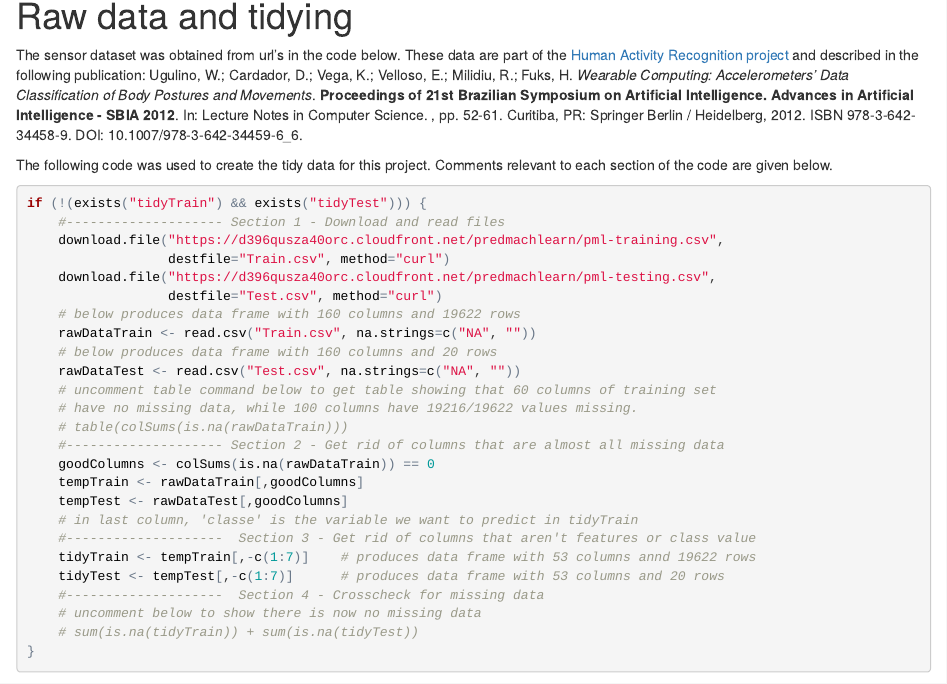
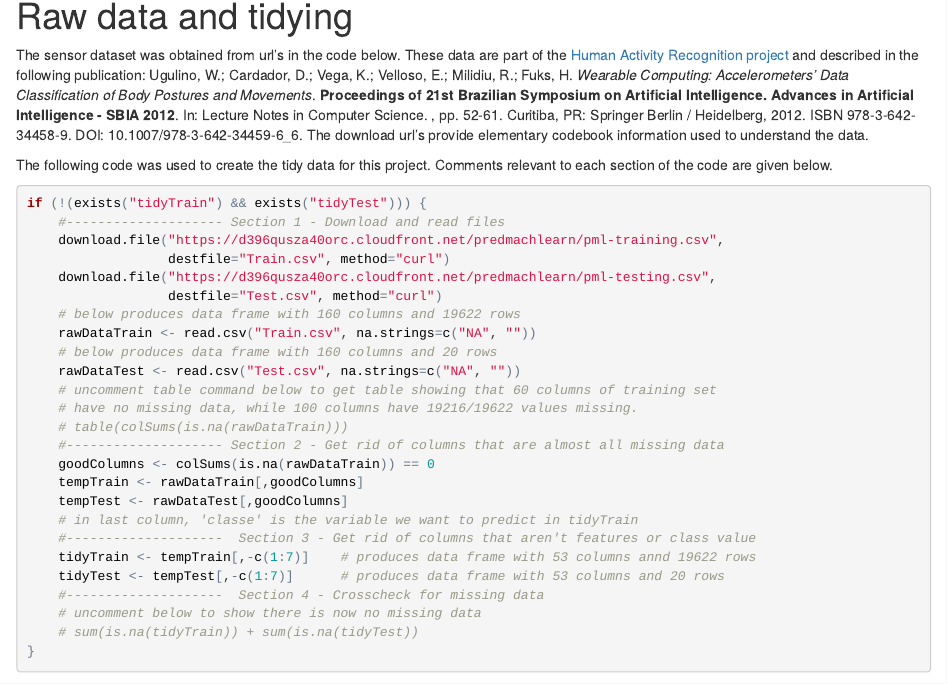
Before and after one commit to patrickbarta/Biceps, an R Markdown document (CourseProject.Rmd): the page in a window 1100 px wide, from 430 px down. The pictures show the output file CourseProject.html that the author committed with the source, opened offline.

Commit message:
Working on getting html to appear properly.

````diff
--- a/CourseProject.Rmd
+++ b/CourseProject.Rmd
@@ -16,7 +16,7 @@ I used R version 3.2.3 under Ubuntu 15.10, with the `caret`, `gridExtra`, `rando
 
 # Raw data and tidying
 The sensor dataset was obtained from url's in the code below. These data are part of the [Human Activity Recognition project](http://groupware.les.inf.puc-rio.br/har) and described in the following publication:
-Ugulino, W.; Cardador, D.; Vega, K.; Velloso, E.; Milidiu, R.; Fuks, H. *Wearable Computing: Accelerometers' Data Classification of Body Postures and Movements*. **Proceedings of 21st Brazilian Symposium on Artificial Intelligence. Advances in Artificial Intelligence - SBIA 2012**. In: Lecture Notes in Computer Science. , pp. 52-61. Curitiba, PR: Springer Berlin / Heidelberg, 2012. ISBN 978-3-642-34458-9. DOI: 10.1007/978-3-642-34459-6_6.
+Ugulino, W.; Cardador, D.; Vega, K.; Velloso, E.; Milidiu, R.; Fuks, H. *Wearable Computing: Accelerometers' Data Classification of Body Postures and Movements*. **Proceedings of 21st Brazilian Symposium on Artificial Intelligence. Advances in Artificial Intelligence - SBIA 2012**. In: Lecture Notes in Computer Science. , pp. 52-61. Curitiba, PR: Springer Berlin / Heidelberg, 2012. ISBN 978-3-642-34458-9. DOI: 10.1007/978-3-642-34459-6_6. The download url's provide elementary codebook information used to understand the data.
 
 The following code was used to create the tidy data for this project. Comments relevant to each section of the code are given below.
 ```{r}
````
Also changed, not shown: CourseProject.html.
